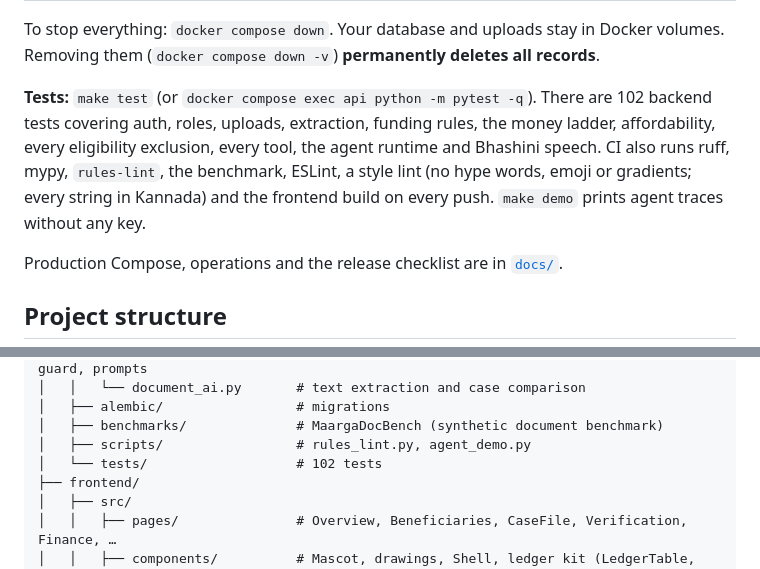
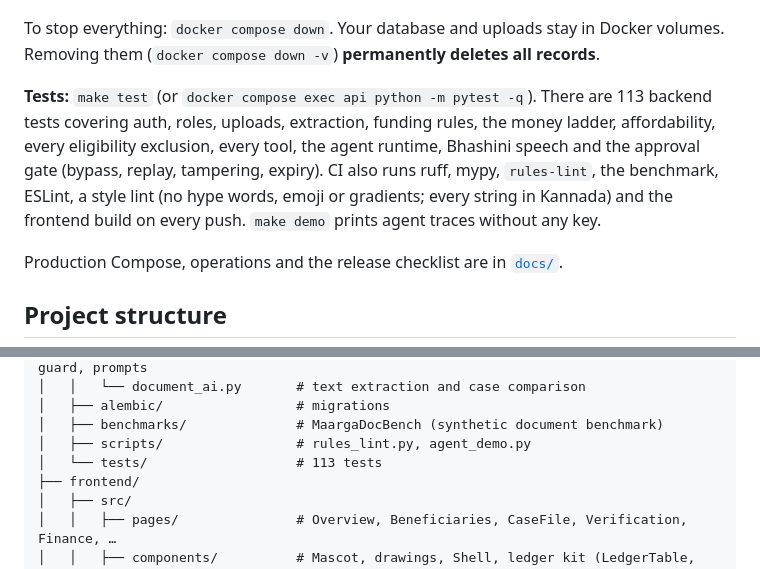
Before and after one commit to SrijaMalhar/mane-maarga, a Markdown page: README.md, 2 parts joined by grey strips. Rendered like a GitHub page.

```diff
--- a/README.md
+++ b/README.md
@@ -213,7 +220,7 @@ Key settings in `.env` (see `.env.example`):
 
 To stop everything: `docker compose down`. Your database and uploads stay in Docker volumes. Removing them (`docker compose down -v`) **permanently deletes all records**.
 
-**Tests:** `make test` (or `docker compose exec api python -m pytest -q`). There are 102 backend tests covering auth, roles, uploads, extraction, funding rules, the money ladder, affordability, every eligibility exclusion, every tool, the agent runtime and Bhashini speech. CI also runs ruff, mypy, `rules-lint`, the benchmark, ESLint, a style lint (no hype words, emoji or gradients; every string in Kannada) and the frontend build on every push. `make demo` prints agent traces without any key.
+**Tests:** `make test` (or `docker compose exec api python -m pytest -q`). There are 113 backend tests covering auth, roles, uploads, extraction, funding rules, the money ladder, affordability, every eligibility exclusion, every tool, the agent runtime, Bhashini speech and the approval gate (bypass, replay, tampering, expiry). CI also runs ruff, mypy, `rules-lint`, the benchmark, ESLint, a style lint (no hype words, emoji or gradients; every string in Kannada) and the frontend build on every push. `make demo` prints agent traces without any key.
 
 Production Compose, operations and the release checklist are in [`docs/`](docs/).
 
@@ -232,7 +239,7 @@ mane-maarga/
 │   ├── alembic/                 # migrations
 │   ├── benchmarks/              # MaargaDocBench (synthetic document benchmark)
 │   ├── scripts/                 # rules_lint.py, agent_demo.py
-│   └── tests/                   # 102 tests
+│   └── tests/                   # 113 tests
 ├── frontend/
 │   ├── src/
 │   │   ├── pages/               # Overview, Beneficiaries, CaseFile, Verification, Finance, …
```
Also changed, not shown: other parts of README.md (+9 -2 lines), CHANGELOG.md (+8 -0 lines), docs/assets/screenshots/family-approval.png (added).
